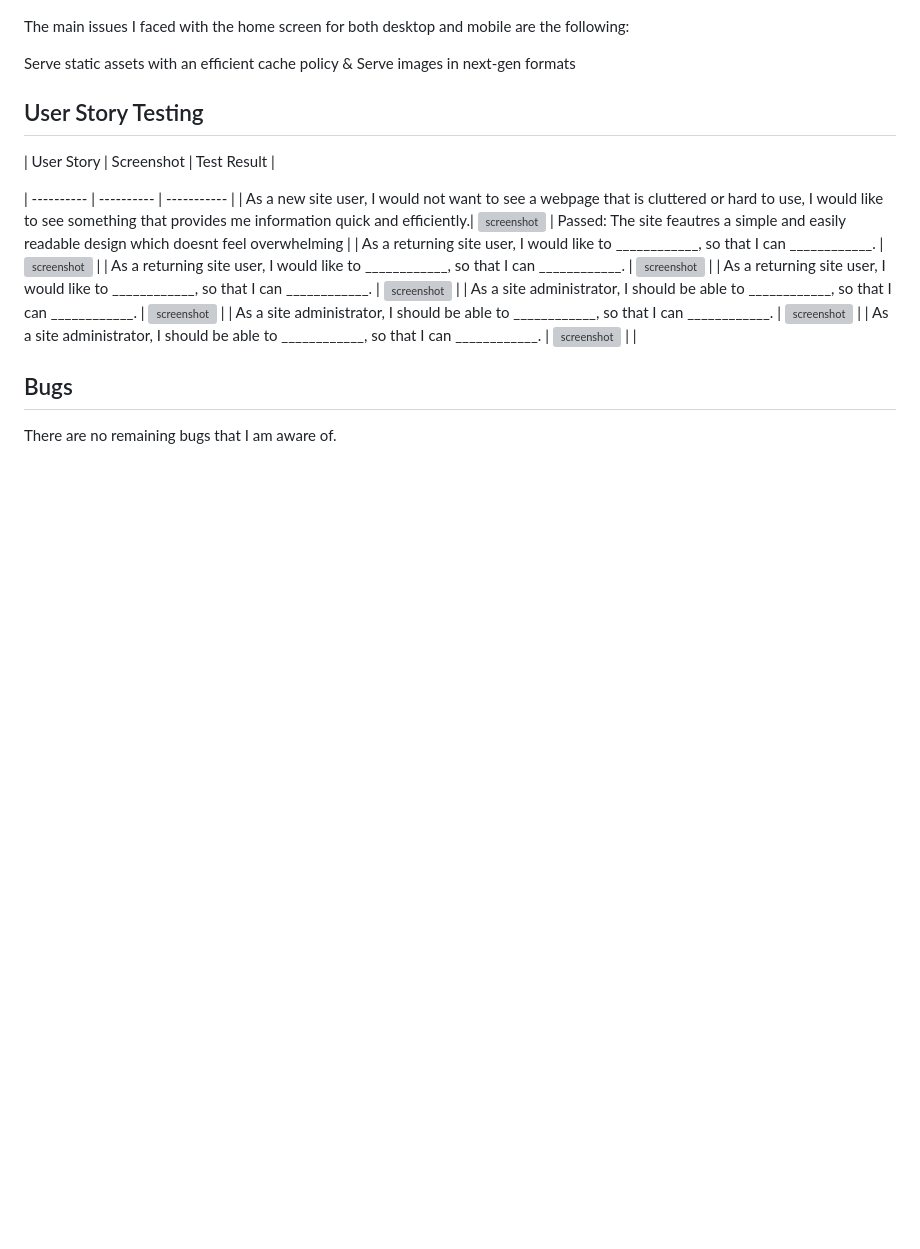
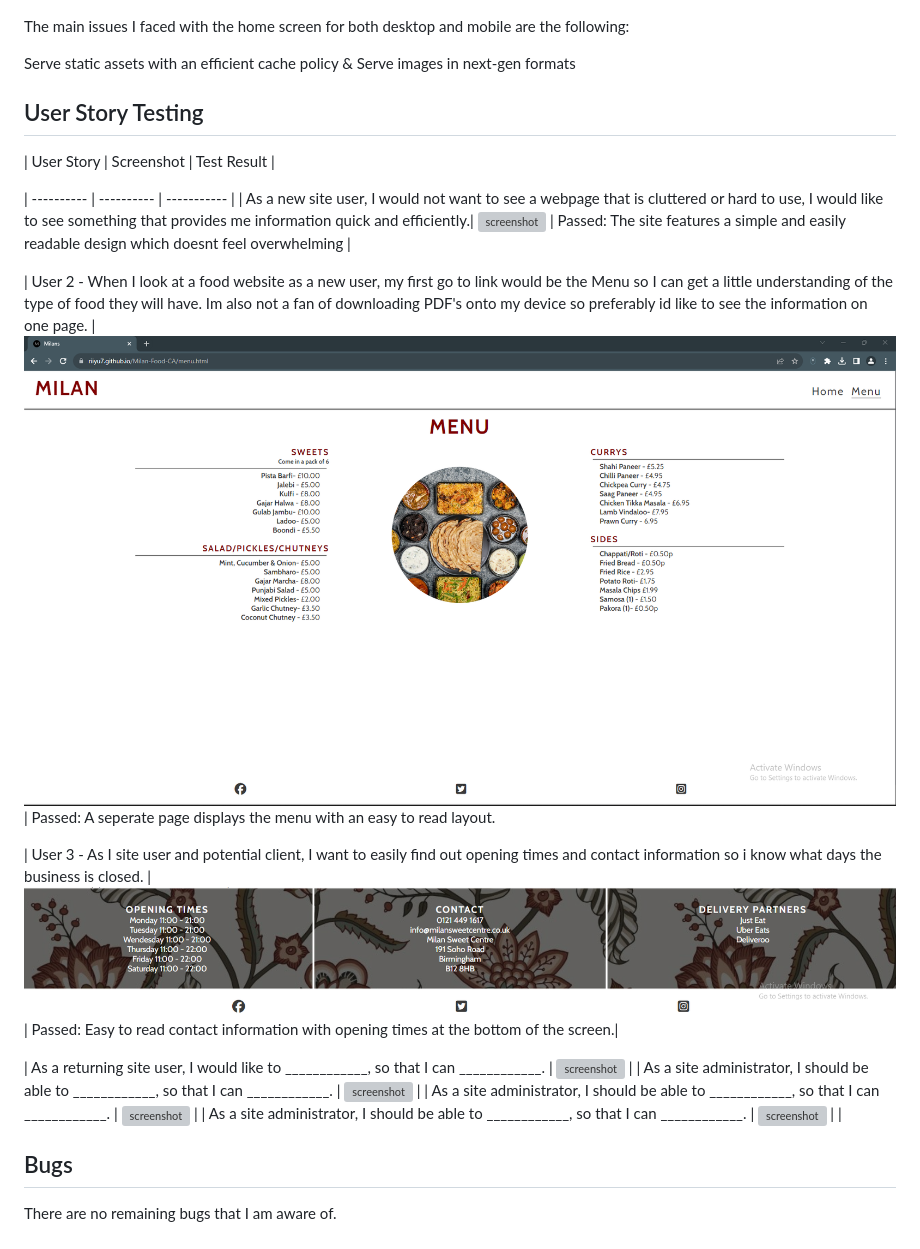
Before and after one commit to riiyu7/Milan-Food-CA, a Markdown page: TESTING.md, the part around the change. GitHub-like rendering; pictures changed too: documentation/testing/contact-info.png (added); blank space fills up the shorter version; grey boxes are pictures that could not be loaded.

Commit message:
Added User testing stories

```diff
--- a/TESTING.md
+++ b/TESTING.md
@@ -89,9 +89,13 @@ Serve static assets with an efficient cache policy & Serve images in next-gen fo
 | User Story | Screenshot | Test Result |
 
 | ---------- | ---------- | ----------- |
-| As a new site user, I would not want to see a webpage that is cluttered or hard to use, I would like to see something that provides me information quick and efficiently.| ![screenshot](documentation/feature03.png) | Passed: The site feautres a simple and easily readable design which doesnt feel overwhelming |
-| As a returning site user, I would like to ____________, so that I can ____________. | ![screenshot](documentation/feature04.png) |
-| As a returning site user, I would like to ____________, so that I can ____________. | ![screenshot](documentation/feature05.png) |
+| As a new site user, I would not want to see a webpage that is cluttered or hard to use, I would like to see something that provides me information quick and efficiently.| ![screenshot](documentation/testing/User-1.png) | Passed: The site features a simple and easily readable design which doesnt feel overwhelming |
+
+| User 2 - When I look at a food website as a new user, my first go to link would be the Menu so I can get a little understanding of the type of food they will have. Im also not a fan of downloading PDF's onto my device so preferably id like to see the information on one page. | ![screenshot](documentation/testing/browser-chrome-menu.png) | Passed: A seperate page displays the menu with an easy to read layout.
+
+| User 3 - As I site user and potential client, I want to easily find out opening times and contact information so i know what days the business is closed.
+| ![screenshot](documentation/testing/contact-info.png) | Passed: Easy to read contact information with opening times at the bottom of the screen.|
+
 | As a returning site user, I would like to ____________, so that I can ____________. | ![screenshot](documentation/feature06.png) |
 | As a site administrator, I should be able to ____________, so that I can ____________. | ![screenshot](documentation/feature07.png) |
 | As a site administrator, I should be able to ____________, so that I can ____________. | ![screenshot](documentation/feature08.png) |
```
Also changed, not shown: 2 other files.
